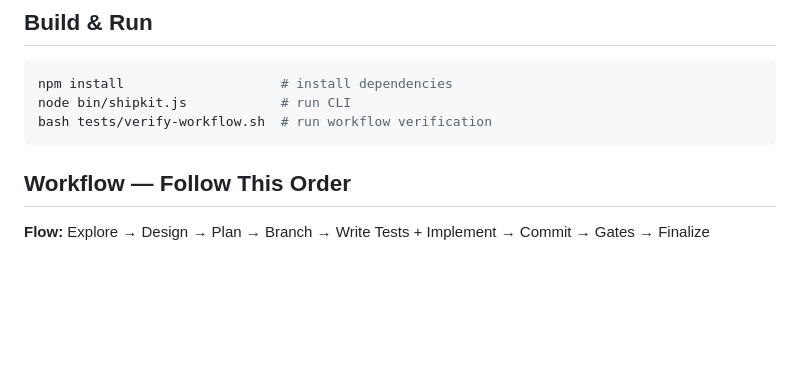
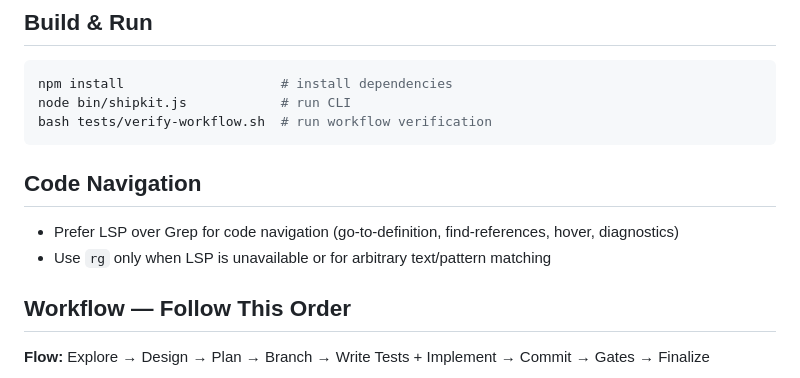
Before and after one commit to kennethsolomon/shipkit, a Markdown page: CLAUDE.md, the part around the change. Drawn GitHub-style; blank space fills up the shorter version.

Commit message:
docs(claude): add Code Navigation section to project CLAUDE.md
Consistent with global ~/.claude/CLAUDE.md and the CLAUDE.md templates.

Co-Authored-By: Claude Sonnet 4.6 <noreply@anthropic.com>

````diff
--- a/CLAUDE.md
+++ b/CLAUDE.md
@@ -31,6 +31,12 @@ npm install                    # install dependencies
 node bin/shipkit.js            # run CLI
 bash tests/verify-workflow.sh  # run workflow verification
 ```
+
+## Code Navigation
+<!-- BEGIN:code-navigation -->
+- Prefer LSP over Grep for code navigation (go-to-definition, find-references, hover, diagnostics)
+- Use `rg` only when LSP is unavailable or for arbitrary text/pattern matching
+<!-- END:code-navigation -->
 
 ## Workflow — Follow This Order
 <!-- LOCK -->
````
